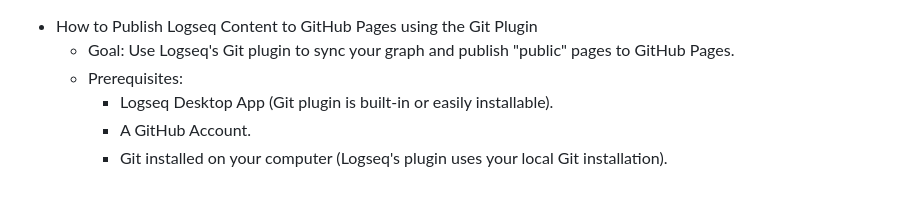
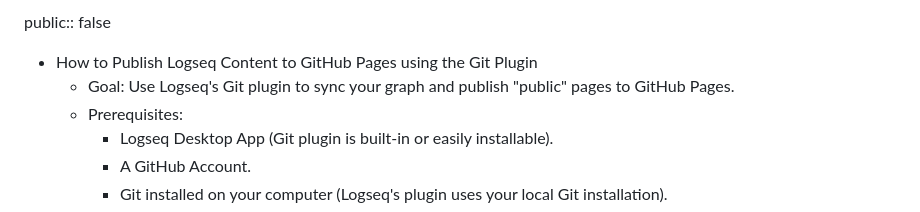
Before and after one commit to innV0/kb.innV0.com, a Markdown page: pages/Publishing this Knowledge Base.md, the part around the change. Rendered like a GitHub page.

Commit message:
Auto saved by Logseq

```diff
--- a/pages/Publishing this Knowledge Base.md
+++ b/pages/Publishing this Knowledge Base.md
@@ -1,3 +1,5 @@
+public:: false
+
 - How to Publish Logseq Content to GitHub Pages using the Git Plugin
 	- Goal: Use Logseq's Git plugin to sync your graph and publish "public" pages to GitHub Pages.
 	- Prerequisites:
```
